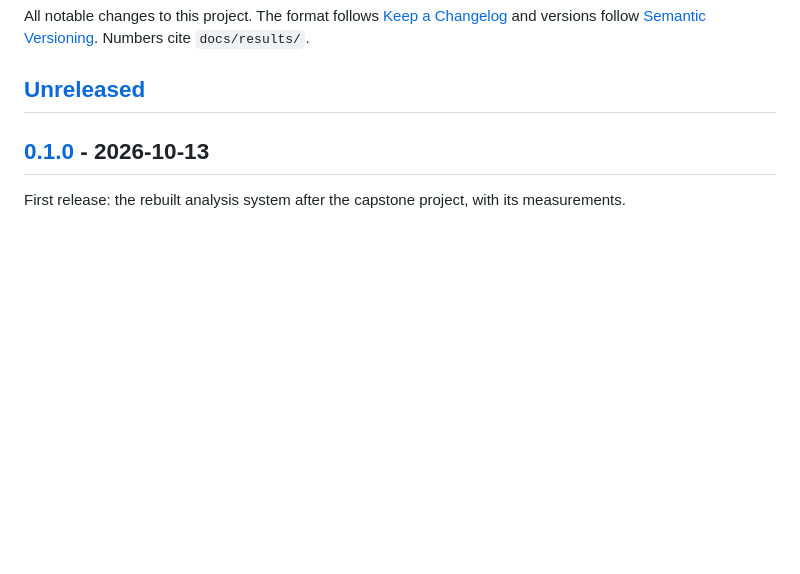
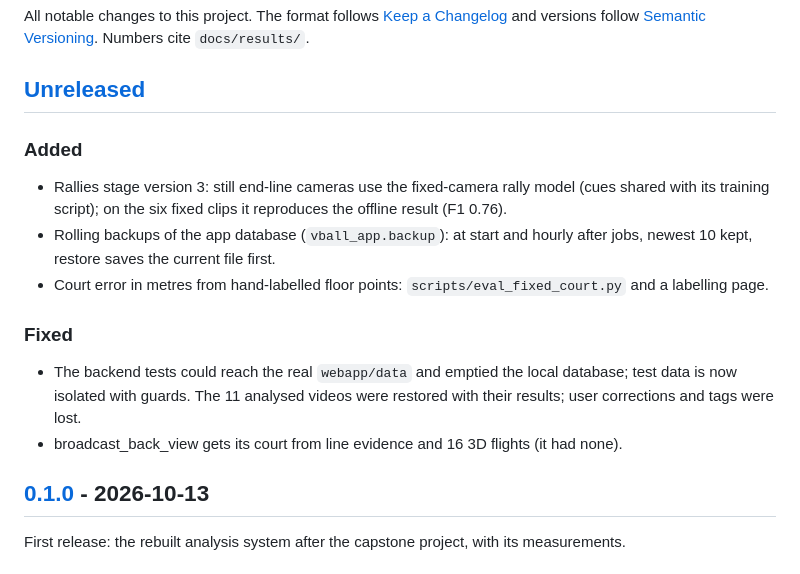
Before and after one commit to DL-Volleyball-Analysis/volleyball-analysis, a Markdown page: CHANGELOG.md, the part around the change. GitHub-like rendering; blank space fills up the shorter version.

```diff
--- a/CHANGELOG.md
+++ b/CHANGELOG.md
@@ -4,6 +4,18 @@ All notable changes to this project. The format follows [Keep a Changelog](https
 and versions follow [Semantic Versioning](https://semver.org/spec/v2.0.0.html). Numbers cite `docs/results/`.
 
 ## [Unreleased]
+
+### Added
+- Rallies stage version 3: still end-line cameras use the fixed-camera rally model (cues shared with its training
+  script); on the six fixed clips it reproduces the offline result (F1 0.76).
+- Rolling backups of the app database (`vball_app.backup`): at start and hourly after jobs, newest 10 kept, restore
+  saves the current file first.
+- Court error in metres from hand-labelled floor points: `scripts/eval_fixed_court.py` and a labelling page.
+
+### Fixed
+- The backend tests could reach the real `webapp/data` and emptied the local database; test data is now isolated with
+  guards. The 11 analysed videos were restored with their results; user corrections and tags were lost.
+- broadcast_back_view gets its court from line evidence and 16 3D flights (it had none).
 
 ## [0.1.0] - 2026-10-13
 
```
Also changed, not shown: README.md (+5 -4 lines), docs/results/trajectory.md (+22 -0 lines), docs/assets/review-app.jpg.
